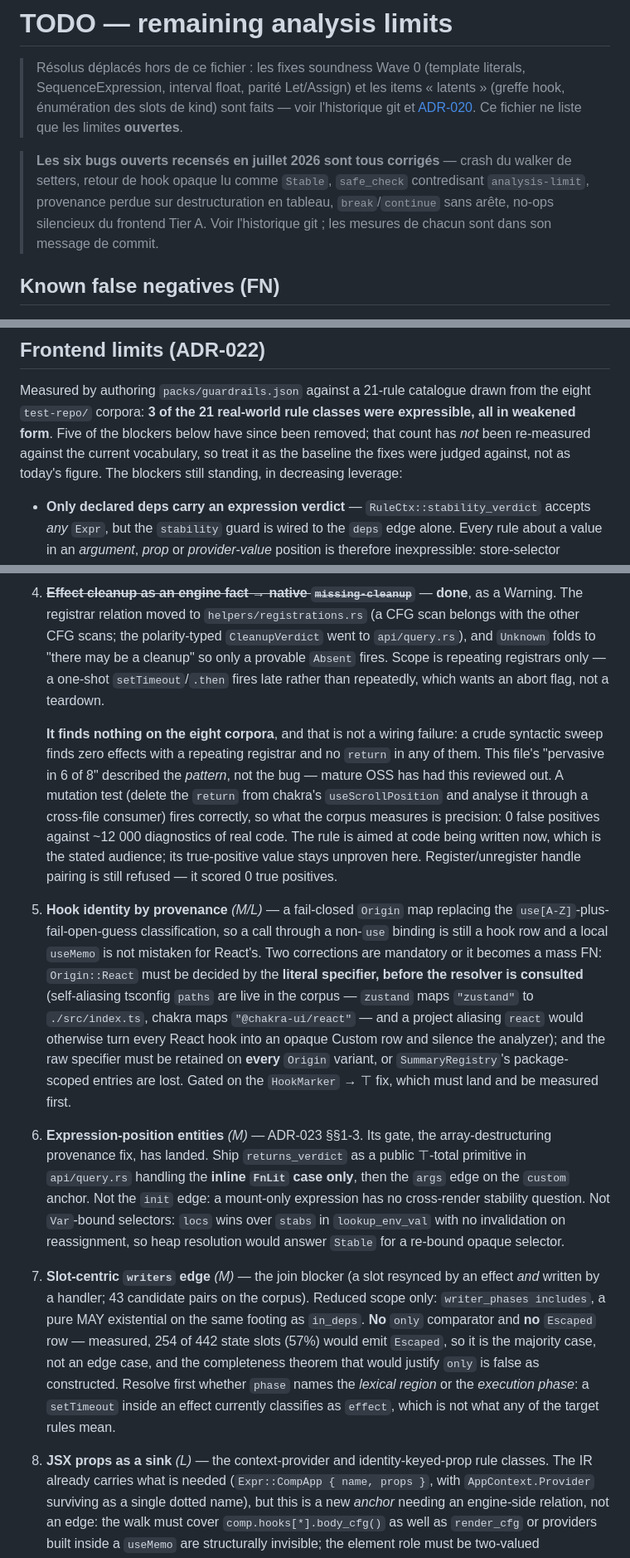
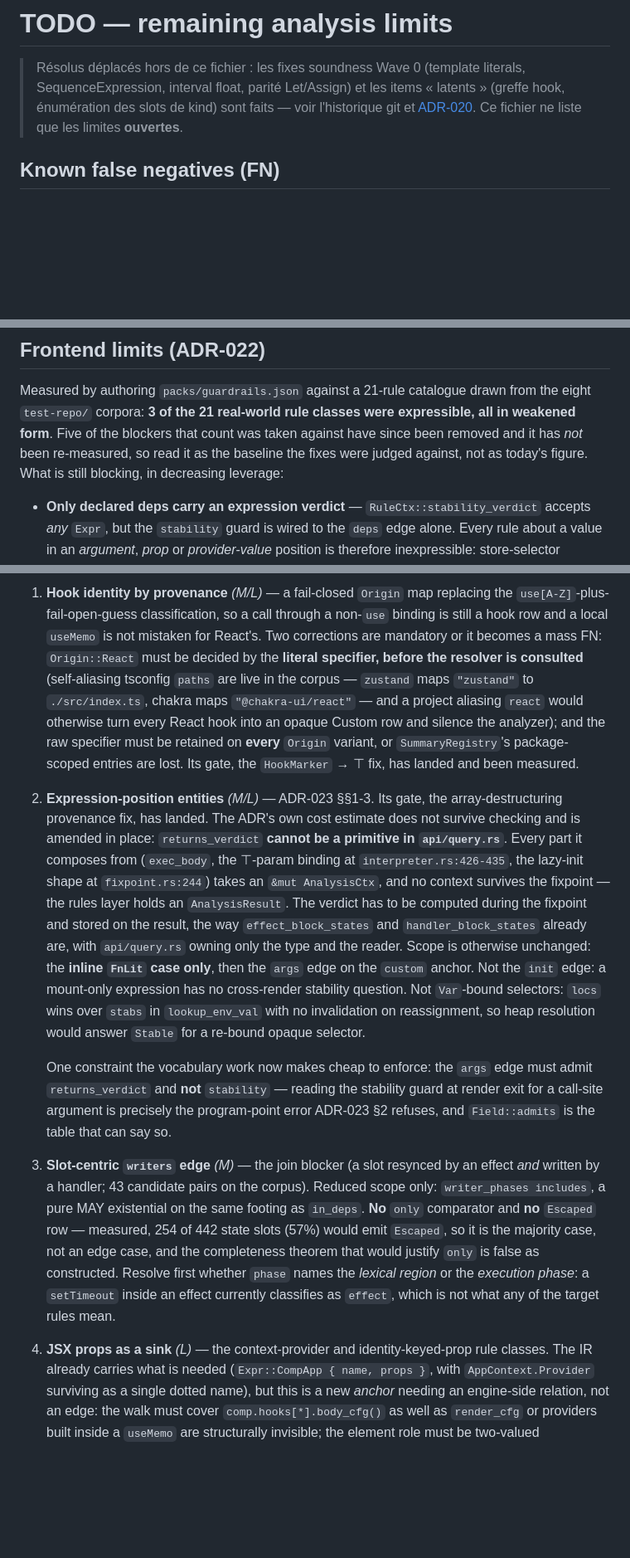
Before and after one commit to rboudrouss/reactant-analyzer, a Markdown page: docs/TODO.md, 3 parts joined by grey strips. Shown at 83% size. GitHub-like rendering; blank space fills up the shorter version.

```diff
--- a/docs/TODO.md
+++ b/docs/TODO.md
@@ -5,12 +5,6 @@
 > « latents » (greffe hook, énumération des slots de kind) sont faits — voir
 > l'historique git et [ADR-020](adr/ADR-020-tech-debt-cleanup-decisions.md).
 > Ce fichier ne liste que les limites **ouvertes**.
-
-> **Les six bugs ouverts recensés en juillet 2026 sont tous corrigés** — crash
-> du walker de setters, retour de hook opaque lu comme `Stable`, `safe_check`
-> contredisant `analysis-limit`, provenance perdue sur destructuration en
-> tableau, `break`/`continue` sans arête, no-ops silencieux du frontend Tier A.
-> Voir l'historique git ; les mesures de chacun sont dans son message de commit.
 
 ## Known false negatives (FN)
 
@@ -129,10 +123,10 @@ rules-of-hooks, index-as-key, naming) are explicitly out of scope.
 
 Measured by authoring `packs/guardrails.json` against a 21-rule catalogue drawn
 from the eight `test-repo/` corpora: **3 of the 21 real-world rule classes were
-expressible, all in weakened form**. Five of the blockers below have since been
-removed; that count has *not* been re-measured against the current vocabulary,
-so treat it as the baseline the fixes were judged against, not as today's
-figure. The blockers still standing, in decreasing leverage:
+expressible, all in weakened form**. Five of the blockers that count was taken
+against have since been removed and it has *not* been re-measured, so read it as
+the baseline the fixes were judged against, not as today's figure. What is still
+blocking, in decreasing leverage:
 
 - **Only declared deps carry an expression verdict** — `RuleCtx::stability_verdict`
   accepts *any* `Expr`, but the `stability` guard is wired to the `deps` edge
@@ -226,23 +165,4 @@ records why vocabulary work comes after attribution and after the engine facts.
-4. ~~**Effect cleanup as an engine fact → native `missing-cleanup`**~~ — **done**,
-   as a Warning. The registrar relation moved to `helpers/registrations.rs` (a
-   CFG scan belongs with the other CFG scans; the polarity-typed
-   `CleanupVerdict` went to `api/query.rs`), and `Unknown` folds to
-   "there may be a cleanup" so only a provable `Absent` fires. Scope is repeating
-   registrars only — a one-shot `setTimeout`/`.then` fires late rather than
-   repeatedly, which wants an abort flag, not a teardown.
-
-   **It finds nothing on the eight corpora**, and that is not a wiring failure:
-   a crude syntactic sweep finds zero effects with a repeating registrar and no
-   `return` in any of them. This file's "pervasive in 6 of 8" described the
-   *pattern*, not the bug — mature OSS has had this reviewed out. A mutation
-   test (delete the `return` from chakra's `useScrollPosition` and analyse it
-   through a cross-file consumer) fires correctly, so what the corpus measures
-   is precision: 0 false positives against ~12 000 diagnostics of real code.
-   The rule is aimed at code being written now, which is the stated audience;
-   its true-positive value stays unproven here. Register/unregister handle
-   pairing is still refused — it scored 0 true positives.
-
-5. **Hook identity by provenance** *(M/L)* — a fail-closed `Origin` map replacing the
+1. **Hook identity by provenance** *(M/L)* — a fail-closed `Origin` map replacing the
    `use[A-Z]`-plus-fail-open-guess classification, so a call through a non-`use`
    binding is still a hook row and a local `useMemo` is not mistaken for React's.
    Two corrections are mandatory or it becomes a mass FN: `Origin::React` must be
@@ -252,17 +172,31 @@ records why vocabulary work comes after attribution and after the engine facts.
    `react` would otherwise turn every React hook into an opaque Custom row and
    silence the analyzer); and the raw specifier must be retained on **every**
    `Origin` variant, or `SummaryRegistry`'s package-scoped entries are lost.
-   Gated on the `HookMarker` → ⊤ fix, which must land and be measured first.
+   Its gate, the `HookMarker` → ⊤ fix, has landed and been measured.
 
-6. **Expression-position entities** *(M)* — ADR-023 §§1-3. Its gate, the
-   array-destructuring provenance fix, has landed. Ship `returns_verdict` as a public ⊤-total
-   primitive in `api/query.rs` handling the **inline `FnLit` case only**, then the
-   `args` edge on the `custom` anchor. Not the `init` edge: a mount-only expression
-   has no cross-render stability question. Not `Var`-bound selectors: `locs` wins
-   over `stabs` in `lookup_env_val` with no invalidation on reassignment, so heap
+2. **Expression-position entities** *(M/L)* — ADR-023 §§1-3. Its gate, the
+   array-destructuring provenance fix, has landed. The ADR's own cost estimate
+   does not survive checking and is amended in place: `returns_verdict`
+   **cannot be a primitive in `api/query.rs`**. Every part it composes from
+   (`exec_body`, the ⊤-param binding at `interpreter.rs:426-435`, the lazy-init
+   shape at `fixpoint.rs:244`) takes an `&mut AnalysisCtx`, and no context
+   survives the fixpoint — the rules layer holds an `AnalysisResult`. The
+   verdict has to be computed during the fixpoint and stored on the result,
+   the way `effect_block_states` and `handler_block_states` already are, with
+   `api/query.rs` owning only the type and the reader. Scope is otherwise
+   unchanged: the **inline `FnLit` case only**, then the `args` edge on the
+   `custom` anchor. Not the `init` edge: a mount-only expression has no
+   cross-render stability question. Not `Var`-bound selectors: `locs` wins over
+   `stabs` in `lookup_env_val` with no invalidation on reassignment, so heap
    resolution would answer `Stable` for a re-bound opaque selector.
 
-7. **Slot-centric `writers` edge** *(M)* — the join blocker (a slot resynced by an
+   One constraint the vocabulary work now makes cheap to enforce: the `args`
+   edge must admit `returns_verdict` and **not** `stability` — reading the
+   stability guard at render exit for a call-site argument is precisely the
+   program-point error ADR-023 §2 refuses, and `Field::admits` is the table
+   that can say so.
+
+3. **Slot-centric `writers` edge** *(M)* — the join blocker (a slot resynced by an
    effect *and* written by a handler; 43 candidate pairs on the corpus). Reduced
    scope only: `writer_phases includes`, a pure MAY existential on the same footing
    as `in_deps`. **No** `only` comparator and **no** `Escaped` row — measured, 254 of
@@ -272,7 +206,7 @@ records why vocabulary work comes after attribution and after the engine facts.
    *execution phase*: a `setTimeout` inside an effect currently classifies as
    `effect`, which is not what any of the target rules mean.
 
-8. **JSX props as a sink** *(L)* — the context-provider and identity-keyed-prop rule
+4. **JSX props as a sink** *(L)* — the context-provider and identity-keyed-prop rule
    classes. The IR already carries what is needed (`Expr::CompApp { name, props }`,
    with `AppContext.Provider` surviving as a single dotted name), but this is a new
    *anchor* needing an engine-side relation, not an edge: the walk must cover
```
Also changed, not shown: other parts of docs/TODO.md (+4 -59 lines), docs/adr/ADR-023-tier-a-vocabulary-growth.md (+25 -0 lines).
